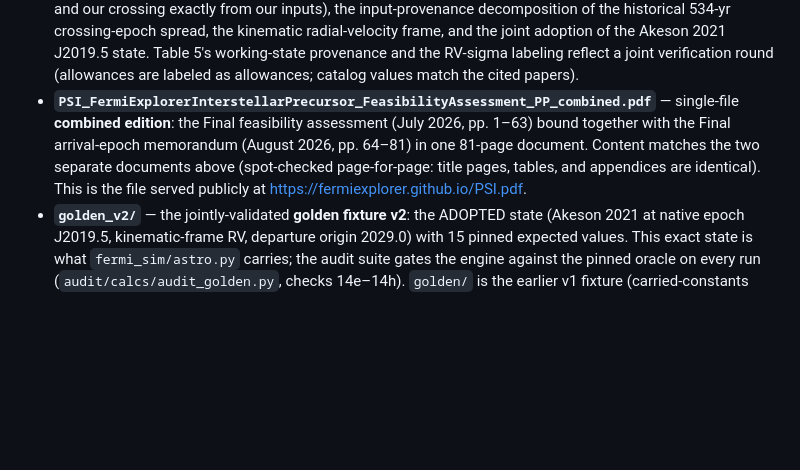
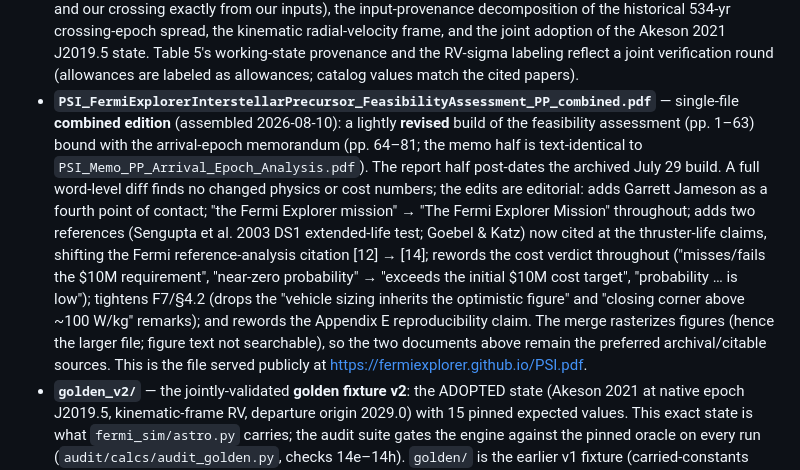
Before and after one commit to fermiexplorer/fermi, a Markdown page: audit/psi/README.md, the part around the change. Drawn GitHub-style; blank space fills up the shorter version.

Commit message:
audit/psi: README — combined PDF is a revised report build; document the diff

```diff
--- a/audit/psi/README.md
+++ b/audit/psi/README.md
@@ -23,12 +23,23 @@ end-to-end by PSI's autonomous physics-research platform:
   the RV-sigma labeling reflect a joint verification round (allowances are labeled
   as allowances; catalog values match the cited papers).
 - **`PSI_FermiExplorerInterstellarPrecursor_FeasibilityAssessment_PP_combined.pdf`** —
-  single-file **combined edition**: the Final feasibility assessment (July 2026,
-  pp. 1–63) bound together with the Final arrival-epoch memorandum (August 2026,
-  pp. 64–81) in one 81-page document. Content matches the two separate documents
-  above (spot-checked page-for-page: title pages, tables, and appendices are
-  identical). This is the file served publicly at
-  <https://fermiexplorer.github.io/PSI.pdf>.
+  single-file **combined edition** (assembled 2026-08-10): a lightly **revised**
+  build of the feasibility assessment (pp. 1–63) bound with the arrival-epoch
+  memorandum (pp. 64–81; the memo half is text-identical to
+  `PSI_Memo_PP_Arrival_Epoch_Analysis.pdf`). The report half post-dates the
+  archived July 29 build. A full word-level diff finds no changed physics or cost
+  numbers; the edits are editorial: adds Garrett Jameson as a fourth point of
+  contact; "the Fermi Explorer mission" → "The Fermi Explorer Mission" throughout;
+  adds two references (Sengupta et al. 2003 DS1 extended-life test; Goebel & Katz)
+  now cited at the thruster-life claims, shifting the Fermi reference-analysis
+  citation [12] → [14]; rewords the cost verdict throughout ("misses/fails the
+  $10M requirement", "near-zero probability" → "exceeds the initial $10M cost
+  target", "probability … is low"); tightens F7/§4.2 (drops the "vehicle sizing
+  inherits the optimistic figure" and "closing corner above ~100 W/kg" remarks);
+  and rewords the Appendix E reproducibility claim. The merge rasterizes figures
+  (hence the larger file; figure text not searchable), so the two documents above
+  remain the preferred archival/citable sources. This is the file served publicly
+  at <https://fermiexplorer.github.io/PSI.pdf>.
 - **`golden_v2/`** — the jointly-validated **golden fixture v2**: the ADOPTED
   state (Akeson 2021 at native epoch J2019.5, kinematic-frame RV, departure origin
   2029.0) with 15 pinned expected values. This exact state is what
```
